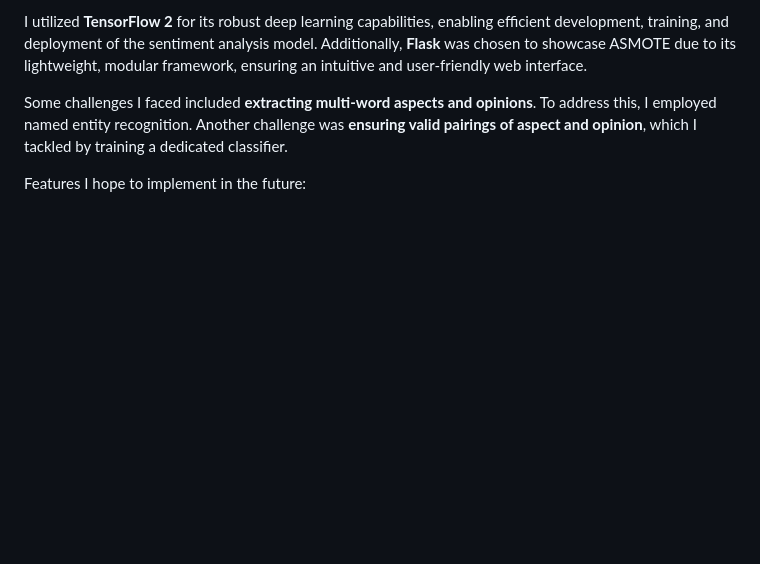
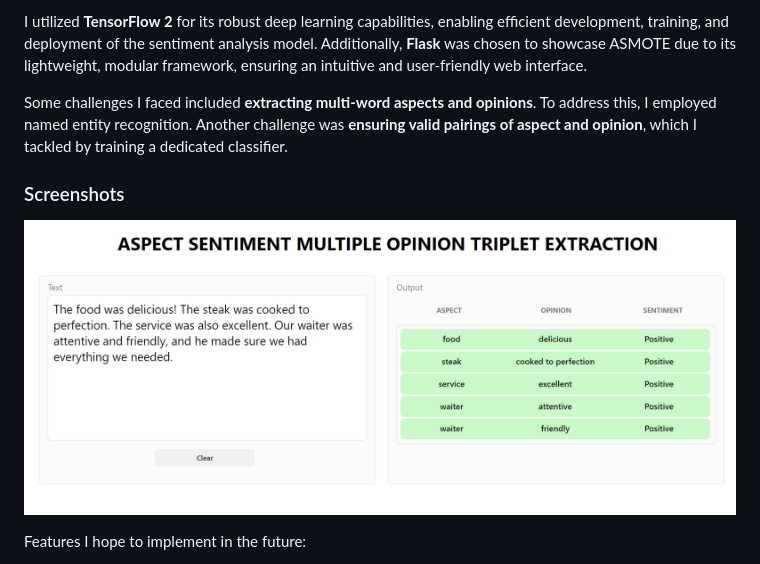
Before and after one commit to Sajith17/ASMOTE, a Markdown page: README.md, the part around the change. GitHub-like rendering; pictures changed too: Screenshot1.png (added); blank space fills up the shorter version.

Commit message:
Screenshot

```diff
--- a/README.md
+++ b/README.md
@@ -7,6 +7,10 @@
 I utilized **TensorFlow 2** for its robust deep learning capabilities, enabling efficient development, training, and deployment of the sentiment analysis model. Additionally, **Flask** was chosen to showcase ASMOTE due to its lightweight, modular framework, ensuring an intuitive and user-friendly web interface.
 
 Some challenges I faced included **extracting multi-word aspects and opinions**. To address this, I employed named entity recognition. Another challenge was **ensuring valid pairings of aspect and opinion**, which I tackled by training a dedicated classifier.
+
+### Screenshots
+
+![Image 1](Screenshot1.png)
 
 Features I hope to implement in the future:
 
```
